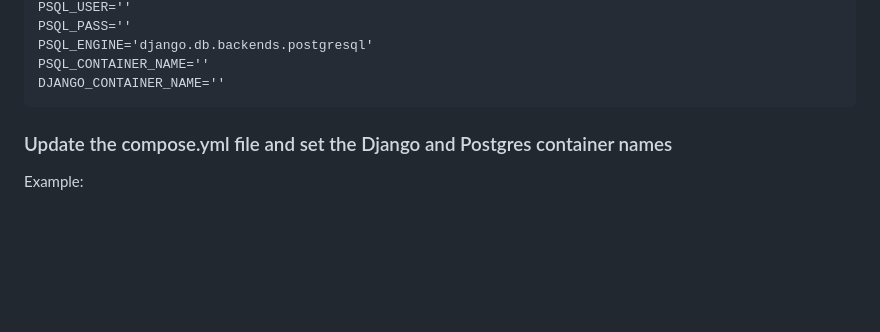
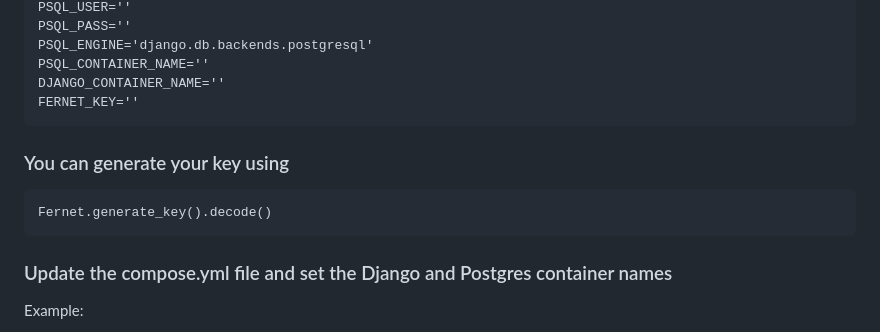
Before and after one commit to vyordanov1/chat, a Markdown page: README.md, the part around the change. GitHub-like rendering; blank space fills up the shorter version.

````diff
--- a/README.md
+++ b/README.md
@@ -24,6 +24,11 @@ PSQL_PASS=''
 PSQL_ENGINE='django.db.backends.postgresql'
 PSQL_CONTAINER_NAME=''
 DJANGO_CONTAINER_NAME=''
+FERNET_KEY=''
+```
+### You can generate your key using
+```
+Fernet.generate_key().decode()
 ```
 
 ### Update the compose.yml file and set the Django and Postgres container names
````
